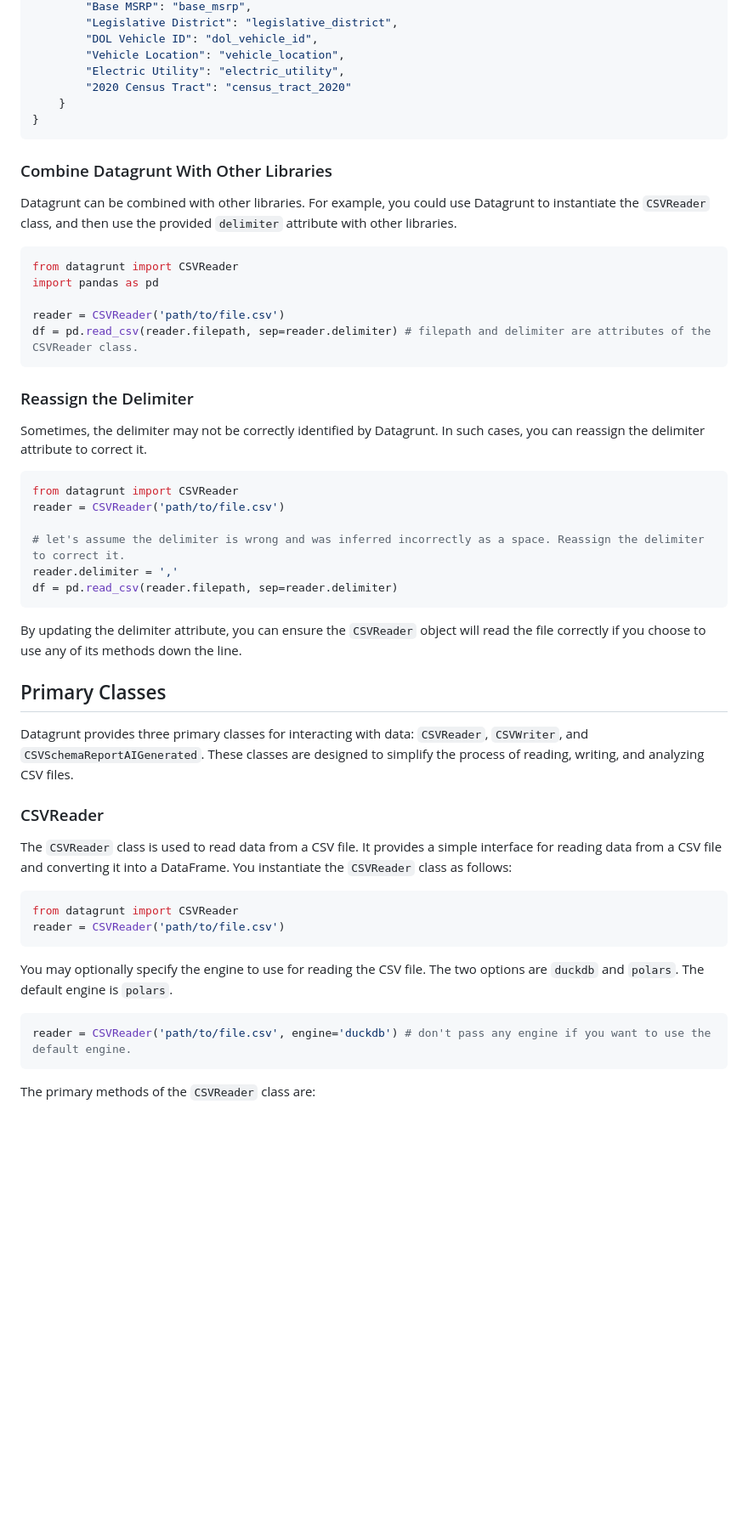
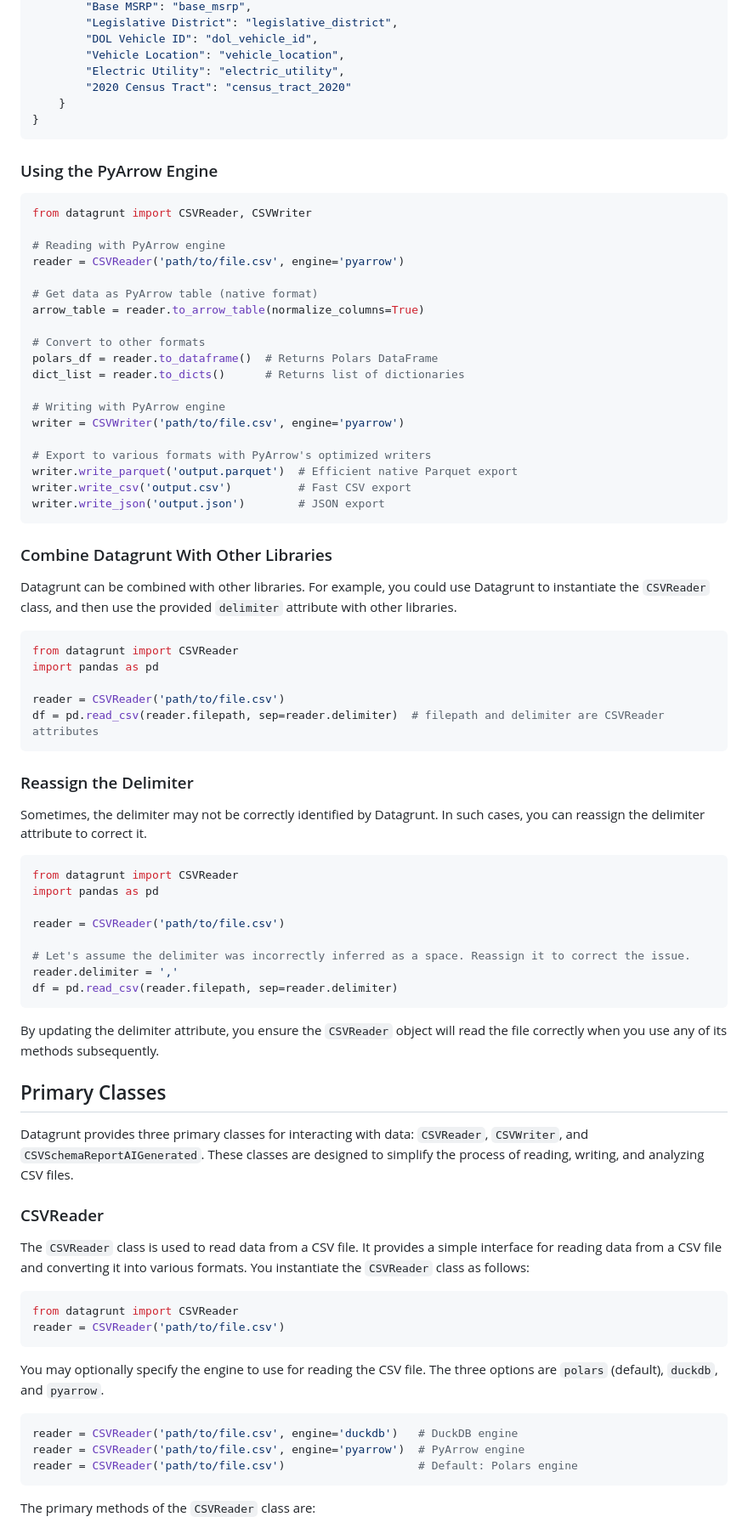
Before and after one commit to pmgraham/datagrunt, a Markdown page: docs/README.md, the part around one of its changes. Shown at 85% size. Drawn GitHub-style; blank space fills up the shorter version.

````diff
--- a/docs/README.md
+++ b/docs/README.md
@@ -409,6 +457,29 @@ This will produce a detailed JSON report analyzing the CSV's schema, data types,
 }
 ```
 
+### Using the PyArrow Engine
+```python
+from datagrunt import CSVReader, CSVWriter
+
+# Reading with PyArrow engine
+reader = CSVReader('path/to/file.csv', engine='pyarrow')
+
+# Get data as PyArrow table (native format)
+arrow_table = reader.to_arrow_table(normalize_columns=True)
+
+# Convert to other formats
+polars_df = reader.to_dataframe()  # Returns Polars DataFrame
+dict_list = reader.to_dicts()      # Returns list of dictionaries
+
+# Writing with PyArrow engine
+writer = CSVWriter('path/to/file.csv', engine='pyarrow')
+
+# Export to various formats with PyArrow's optimized writers
+writer.write_parquet('output.parquet')  # Efficient native Parquet export
+writer.write_csv('output.csv')          # Fast CSV export
+writer.write_json('output.json')        # JSON export
+```
+
 ### Combine Datagrunt With Other Libraries
 
 Datagrunt can be combined with other libraries. For example, you could use Datagrunt to instantiate the `CSVReader` class, and then use the provided `delimiter` attribute with other libraries.
@@ -418,7 +489,7 @@ from datagrunt import CSVReader
 import pandas as pd
 
 reader = CSVReader('path/to/file.csv')
-df = pd.read_csv(reader.filepath, sep=reader.delimiter) # filepath and delimiter are attributes of the CSVReader class.
+df = pd.read_csv(reader.filepath, sep=reader.delimiter)  # filepath and delimiter are CSVReader attributes
 ```
 
 ### Reassign the Delimiter
@@ -426,28 +497,32 @@ df = pd.read_csv(reader.filepath, sep=reader.delimiter) # filepath and delimiter
 Sometimes, the delimiter may not be correctly identified by Datagrunt. In such cases, you can reassign the delimiter attribute to correct it.
 ```python
 from datagrunt import CSVReader
+import pandas as pd
+
 reader = CSVReader('path/to/file.csv')
 
-# let's assume the delimiter is wrong and was inferred incorrectly as a space. Reassign the delimiter to correct it.
+# Let's assume the delimiter was incorrectly inferred as a space. Reassign it to correct the issue.
 reader.delimiter = ','
 df = pd.read_csv(reader.filepath, sep=reader.delimiter)
 ```
 
-By updating the delimiter attribute, you can ensure the `CSVReader` object will read the file correctly if you choose to use any of its methods down the line.
+By updating the delimiter attribute, you ensure the `CSVReader` object will read the file correctly when you use any of its methods subsequently.
 
 ## Primary Classes
 Datagrunt provides three primary classes for interacting with data: `CSVReader`, `CSVWriter`, and `CSVSchemaReportAIGenerated`. These classes are designed to simplify the process of reading, writing, and analyzing CSV files.
 
 ### CSVReader
-The `CSVReader` class is used to read data from a CSV file. It provides a simple interface for reading data from a CSV file and converting it into a DataFrame. You instantiate the `CSVReader` class as follows:
+The `CSVReader` class is used to read data from a CSV file. It provides a simple interface for reading data from a CSV file and converting it into various formats. You instantiate the `CSVReader` class as follows:
 ```python
 from datagrunt import CSVReader
 reader = CSVReader('path/to/file.csv')
 ```
 
-You may optionally specify the engine to use for reading the CSV file. The two options are `duckdb` and `polars`. The default engine is `polars`.
+You may optionally specify the engine to use for reading the CSV file. The three options are `polars` (default), `duckdb`, and `pyarrow`.
 ```python
-reader = CSVReader('path/to/file.csv', engine='duckdb') # don't pass any engine if you want to use the default engine.
+reader = CSVReader('path/to/file.csv', engine='duckdb')   # DuckDB engine
+reader = CSVReader('path/to/file.csv', engine='pyarrow')  # PyArrow engine
+reader = CSVReader('path/to/file.csv')                    # Default: Polars engine
 ```
 
 The primary methods of the `CSVReader` class are:
````
Also changed, not shown: other parts of docs/README.md (+107 -51 lines).
